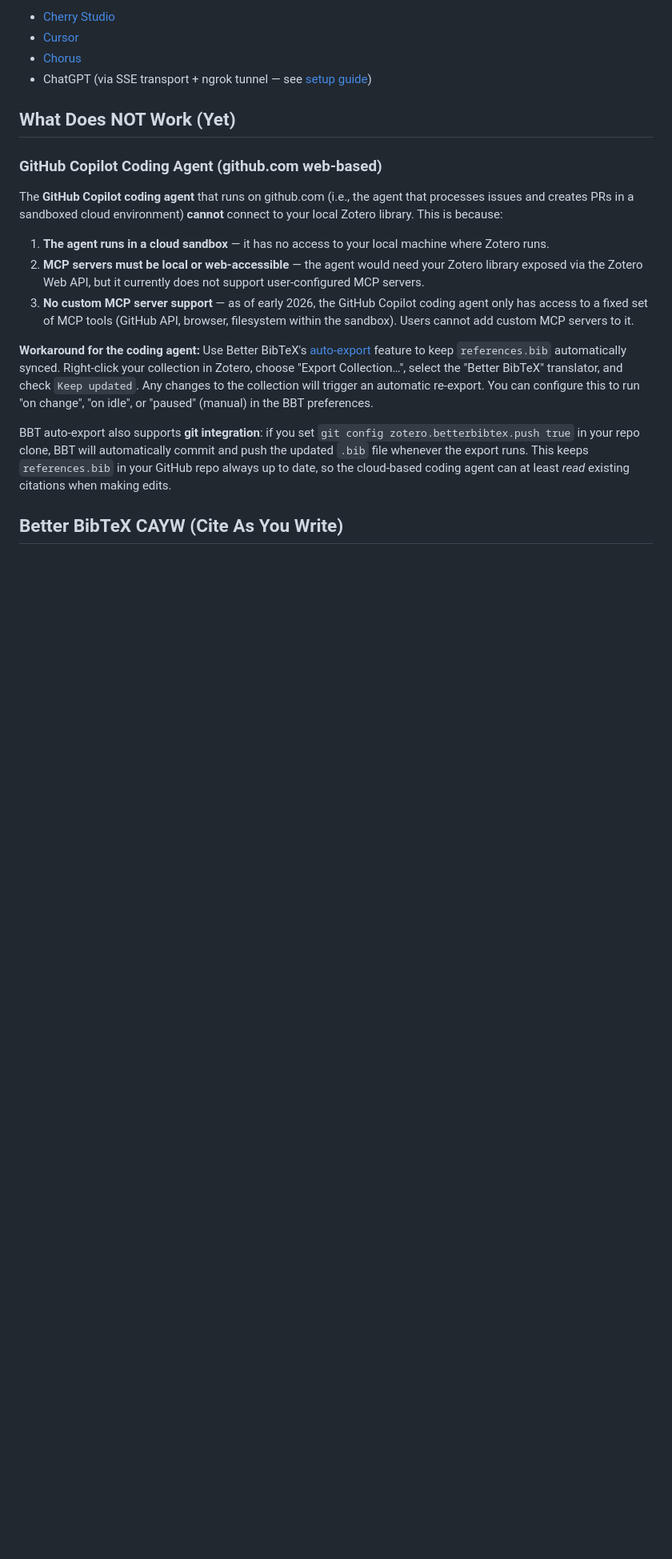
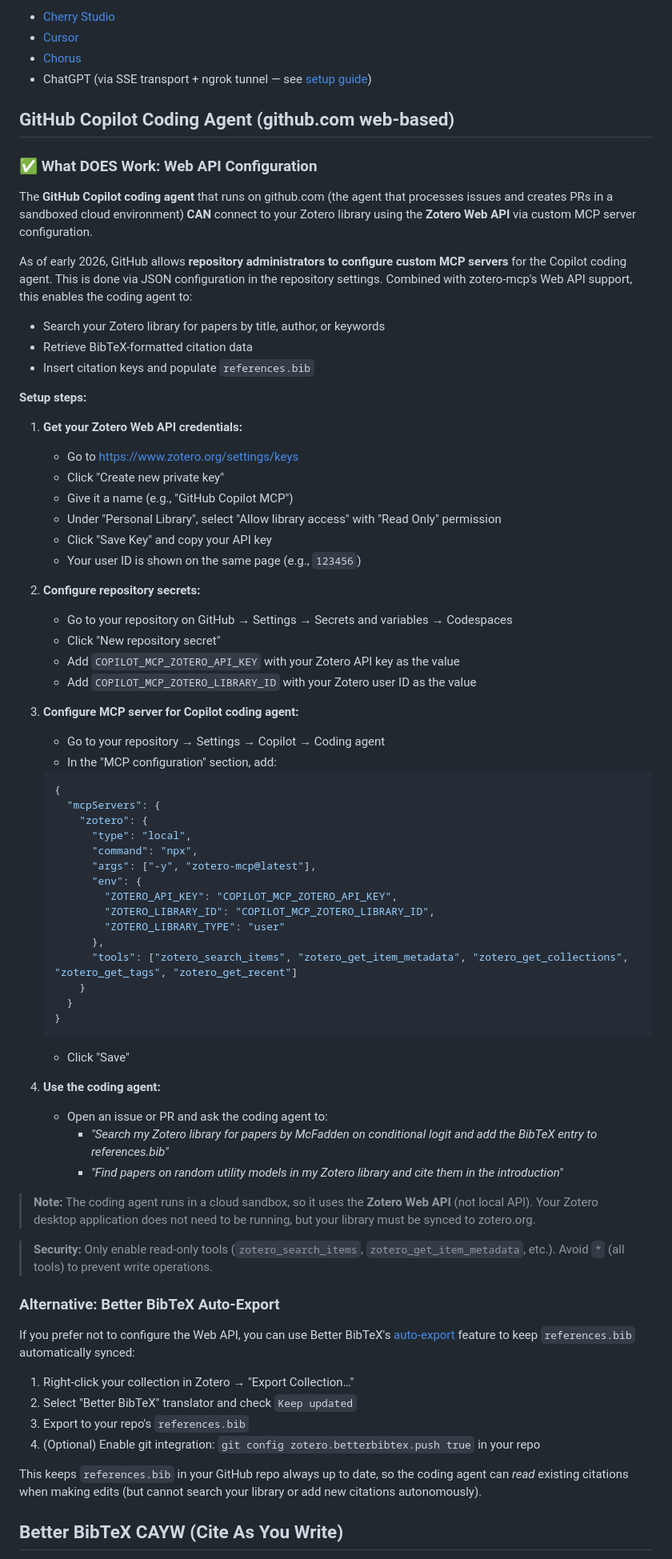
Before and after one commit to venpopov/logit-probit-poisson-rum, a Markdown page: meta/zotero-mcp-integration.md, the part around one of its changes. Shown at 80% size. Rendered like a GitHub page; blank space fills up the shorter version.

Commit message:
Fix contradictory Zotero MCP documentation and add GitHub Copilot coding agent support
Co-authored-by: venpopov <12783882+venpopov@users.noreply.github.com>

````diff
--- a/meta/zotero-mcp-integration.md
+++ b/meta/zotero-mcp-integration.md
@@ -90,19 +96,75 @@ zotero-mcp works with any MCP-compatible client, including:
 - [Chorus](https://chorus.sh)
 - ChatGPT (via SSE transport + ngrok tunnel — see [setup guide](https://github.com/54yyyu/zotero-mcp/blob/main/docs/getting-started.md))
 
-## What Does NOT Work (Yet)
+## GitHub Copilot Coding Agent (github.com web-based)
 
-### GitHub Copilot Coding Agent (github.com web-based)
+### ✅ What DOES Work: Web API Configuration
 
-The **GitHub Copilot coding agent** that runs on github.com (i.e., the agent that processes issues and creates PRs in a sandboxed cloud environment) **cannot** connect to your local Zotero library. This is because:
+The **GitHub Copilot coding agent** that runs on github.com (the agent that processes issues and creates PRs in a sandboxed cloud environment) **CAN** connect to your Zotero library using the **Zotero Web API** via custom MCP server configuration.
 
-1. **The agent runs in a cloud sandbox** — it has no access to your local machine where Zotero runs.
-2. **MCP servers must be local or web-accessible** — the agent would need your Zotero library exposed via the Zotero Web API, but it currently does not support user-configured MCP servers.
-3. **No custom MCP server support** — as of early 2026, the GitHub Copilot coding agent only has access to a fixed set of MCP tools (GitHub API, browser, filesystem within the sandbox). Users cannot add custom MCP servers to it.
+As of early 2026, GitHub allows **repository administrators to configure custom MCP servers** for the Copilot coding agent. This is done via JSON configuration in the repository settings. Combined with zotero-mcp's Web API support, this enables the coding agent to:
 
-**Workaround for the coding agent:** Use Better BibTeX's [auto-export](https://retorque.re/zotero-better-bibtex/exporting/auto/) feature to keep `references.bib` automatically synced. Right-click your collection in Zotero, choose "Export Collection…", select the "Better BibTeX" translator, and check `Keep updated`. Any changes to the collection will trigger an automatic re-export. You can configure this to run "on change", "on idle", or "paused" (manual) in the BBT preferences.
+- Search your Zotero library for papers by title, author, or keywords
+- Retrieve BibTeX-formatted citation data
+- Insert citation keys and populate `references.bib`
 
-BBT auto-export also supports **git integration**: if you set `git config zotero.betterbibtex.push true` in your repo clone, BBT will automatically commit and push the updated `.bib` file whenever the export runs. This keeps `references.bib` in your GitHub repo always up to date, so the cloud-based coding agent can at least *read* existing citations when making edits.
+**Setup steps:**
+
+1. **Get your Zotero Web API credentials:**
+   - Go to https://www.zotero.org/settings/keys
+   - Click "Create new private key"
+   - Give it a name (e.g., "GitHub Copilot MCP")
+   - Under "Personal Library", select "Allow library access" with "Read Only" permission
+   - Click "Save Key" and copy your API key
+   - Your user ID is shown on the same page (e.g., `123456`)
+
+2. **Configure repository secrets:**
+   - Go to your repository on GitHub → Settings → Secrets and variables → Codespaces
+   - Click "New repository secret"
+   - Add `COPILOT_MCP_ZOTERO_API_KEY` with your Zotero API key as the value
+   - Add `COPILOT_MCP_ZOTERO_LIBRARY_ID` with your Zotero user ID as the value
+
+3. **Configure MCP server for Copilot coding agent:**
+   - Go to your repository → Settings → Copilot → Coding agent
+   - In the "MCP configuration" section, add:
+   ```json
+   {
+     "mcpServers": {
+       "zotero": {
+         "type": "local",
+         "command": "npx",
+         "args": ["-y", "zotero-mcp@latest"],
+         "env": {
+           "ZOTERO_API_KEY": "COPILOT_MCP_ZOTERO_API_KEY",
+           "ZOTERO_LIBRARY_ID": "COPILOT_MCP_ZOTERO_LIBRARY_ID",
+           "ZOTERO_LIBRARY_TYPE": "user"
+         },
+         "tools": ["zotero_search_items", "zotero_get_item_metadata", "zotero_get_collections", "zotero_get_tags", "zotero_get_recent"]
+       }
+     }
+   }
+   ```
+   - Click "Save"
+
+4. **Use the coding agent:**
+   - Open an issue or PR and ask the coding agent to:
+     - *"Search my Zotero library for papers by McFadden on conditional logit and add the BibTeX entry to references.bib"*
+     - *"Find papers on random utility models in my Zotero library and cite them in the introduction"*
+
+> **Note:** The coding agent runs in a cloud sandbox, so it uses the **Zotero Web API** (not local API). Your Zotero desktop application does not need to be running, but your library must be synced to zotero.org.
+
+> **Security:** Only enable read-only tools (`zotero_search_items`, `zotero_get_item_metadata`, etc.). Avoid `*` (all tools) to prevent write operations.
+
+### Alternative: Better BibTeX Auto-Export
+
+If you prefer not to configure the Web API, you can use Better BibTeX's [auto-export](https://retorque.re/zotero-better-bibtex/exporting/auto/) feature to keep `references.bib` automatically synced:
+
+1. Right-click your collection in Zotero → "Export Collection…"
+2. Select "Better BibTeX" translator and check `Keep updated`
+3. Export to your repo's `references.bib`
+4. (Optional) Enable git integration: `git config zotero.betterbibtex.push true` in your repo
+
+This keeps `references.bib` in your GitHub repo always up to date, so the coding agent can *read* existing citations when making edits (but cannot search your library or add new citations autonomously).
 
 ## Better BibTeX CAYW (Cite As You Write)
 
````
Also changed, not shown: other parts of meta/zotero-mcp-integration.md (+34 -7 lines).
